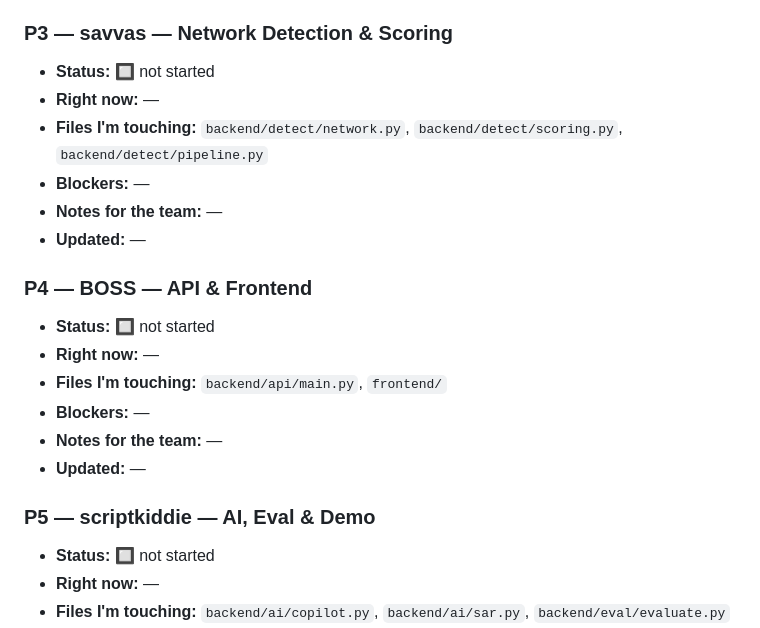
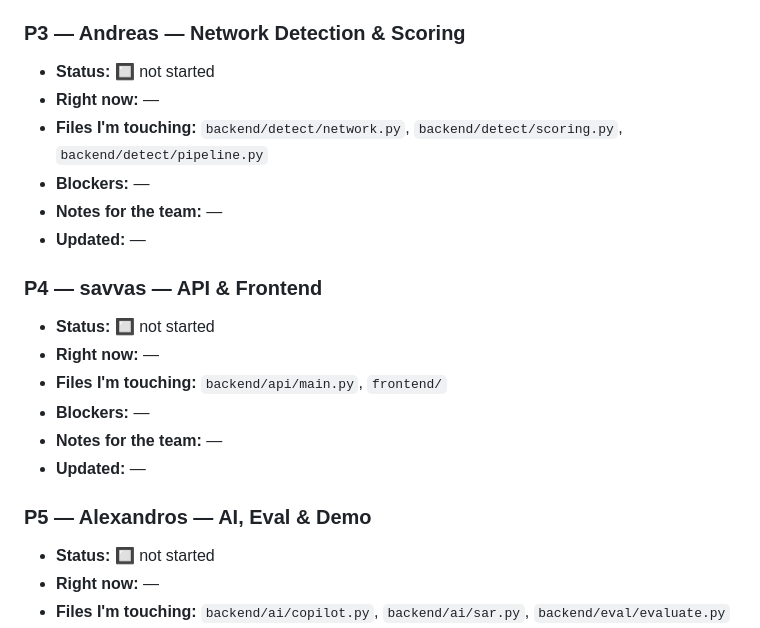
Before and after one commit to AntreasCh/KKKCP, a Markdown page: TASKS.md, the part around the change. Rendered like a GitHub page.

```diff
--- a/TASKS.md
+++ b/TASKS.md
@@ -31,7 +31,7 @@ Status legend: 🔲 not started · 🟡 in progress · 🔵 in review · ✅ don
 - **Notes for the team:** —
 - **Updated:** —
 
-### P3 — savvas — Network Detection & Scoring
+### P3 — Andreas — Network Detection & Scoring
 - **Status:** 🔲 not started
 - **Right now:** —
 - **Files I'm touching:** `backend/detect/network.py`, `backend/detect/scoring.py`, `backend/detect/pipeline.py`
@@ -39,7 +39,7 @@ Status legend: 🔲 not started · 🟡 in progress · 🔵 in review · ✅ don
 - **Notes for the team:** —
 - **Updated:** —
 
-### P4 — BOSS — API & Frontend
+### P4 — savvas — API & Frontend
 - **Status:** 🔲 not started
 - **Right now:** —
 - **Files I'm touching:** `backend/api/main.py`, `frontend/`
@@ -47,7 +47,7 @@ Status legend: 🔲 not started · 🟡 in progress · 🔵 in review · ✅ don
 - **Notes for the team:** —
 - **Updated:** —
 
-### P5 — scriptkiddie — AI, Eval & Demo
+### P5 — Alexandros — AI, Eval & Demo
 - **Status:** 🔲 not started
 - **Right now:** —
 - **Files I'm touching:** `backend/ai/copilot.py`, `backend/ai/sar.py`, `backend/eval/evaluate.py`
```
Also changed, not shown: ASSIGNMENTS.md (+9 -9 lines).
